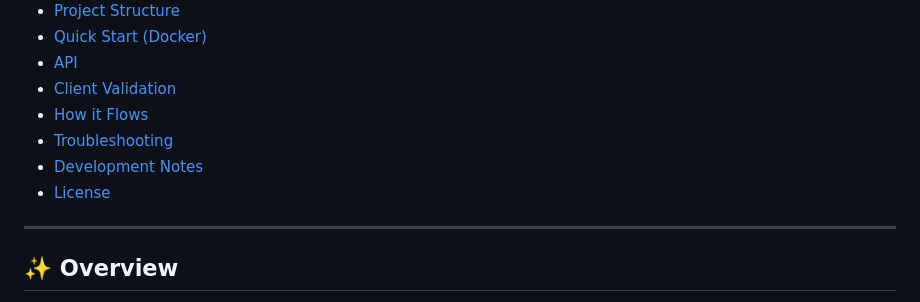
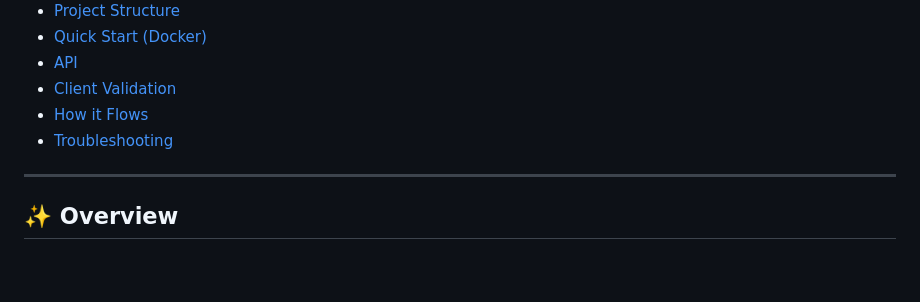
Before and after one commit to K1ll4a/Web1L, a Markdown page: README.md, the part around the change. GitHub-like rendering; blank space fills up the shorter version.

```diff
--- a/README.md
+++ b/README.md
@@ -25,8 +25,6 @@ The UI posts `(x, y, r)` via **AJAX** to `/api/check`; the Java app validates, c
 * [Client Validation](#-client-validation)
 * [How it Flows](#-how-it-flows)
 * [Troubleshooting](#-troubleshooting)
-* [Development Notes](#-development-notes)
-* [License](#-license)
 
 ---
 
```
